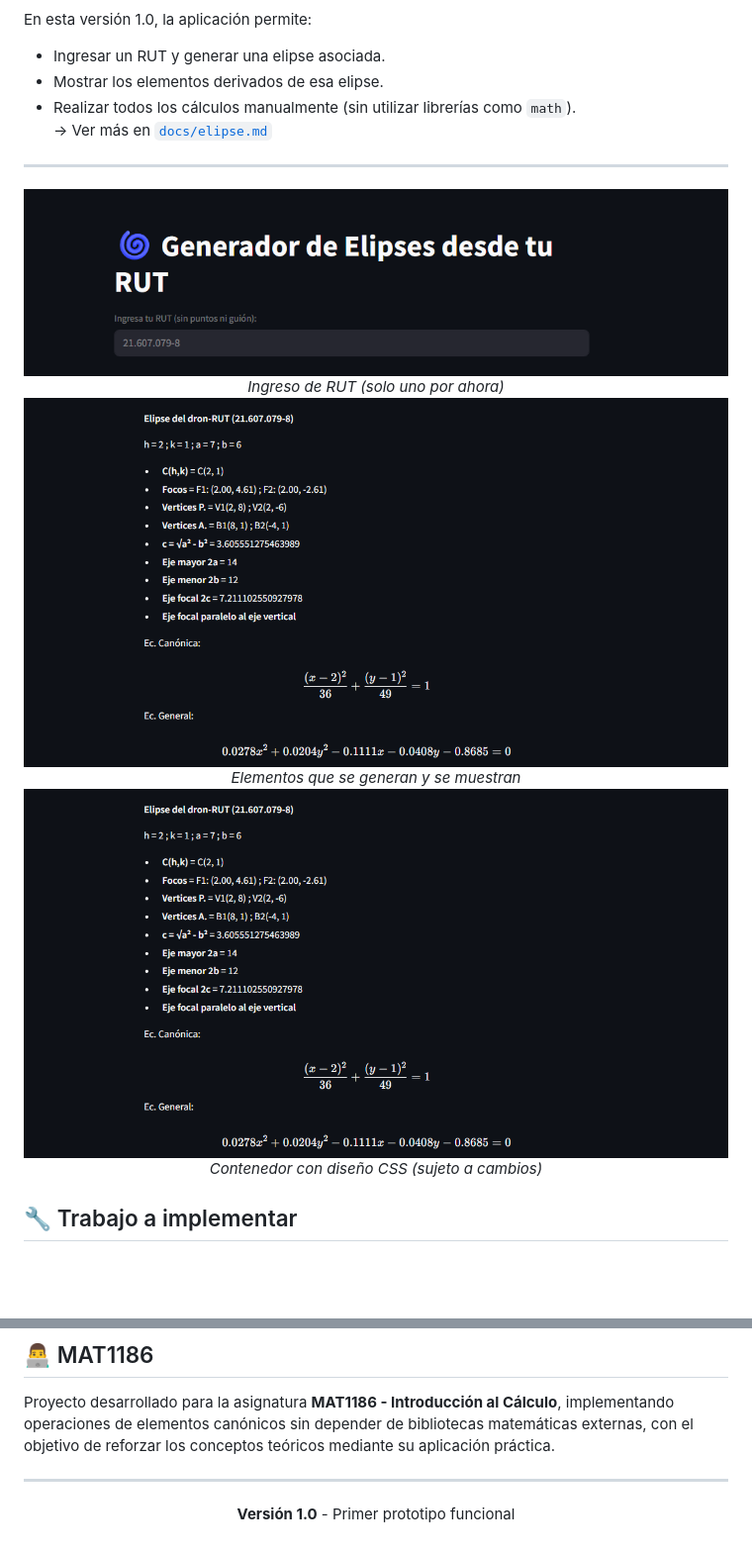
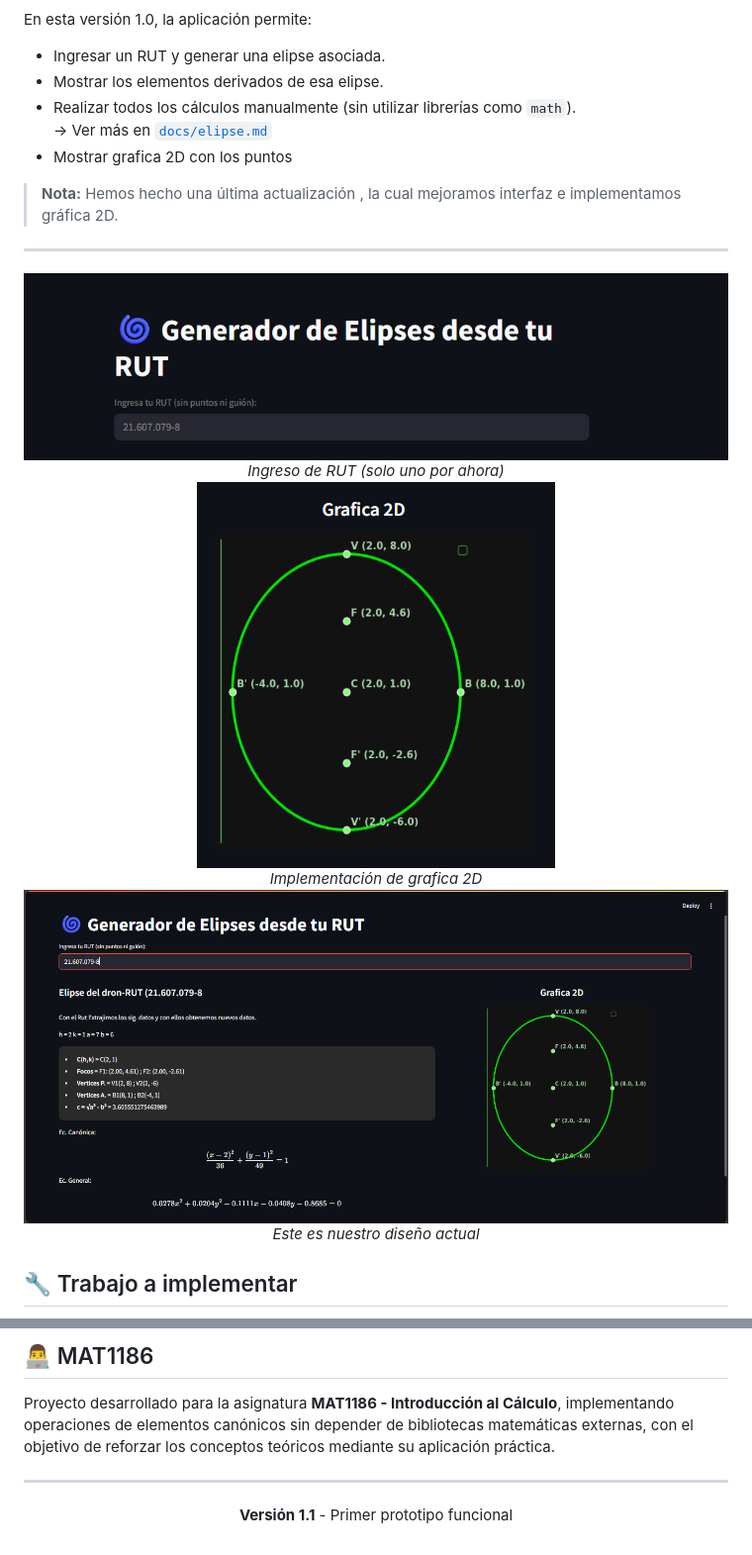
Before and after one commit to Yaninna137/p1_drones, a Markdown page: README.md, 2 parts joined by grey strips. Shown: that part at 99% size. Drawn GitHub-style; pictures changed too: assets/2D.png (added), assets/grafica2D.png (added); blank space fills up the shorter version.

Commit message:
Grafica 2D - Mejora de interfaz

```diff
--- a/README.md
+++ b/README.md
@@ -25,7 +25,9 @@ En esta versión 1.0, la aplicación permite:
 - Mostrar los elementos derivados de esa elipse.
 - Realizar todos los cálculos manualmente (sin utilizar librerías como `math`).
   → Ver más en [`docs/elipse.md`](docs/elipse.md)
+- Mostrar grafica 2D con los puntos
 
+> **Nota:** Hemos hecho una última actualización , la cual mejoramos interfaz e implementamos gráfica 2D.
 ---
 
 <div align="center">
@@ -33,17 +35,16 @@ En esta versión 1.0, la aplicación permite:
   <br/>
   <i>Ingreso de RUT (solo uno por ahora)</i>
 </div>
-
 <div align="center">
-  <img src="assets/Datos.png" alt="Elementos de la elipse" />
+  <img src="assets/2D.png" alt="Diseño del contenedor"/>
   <br/>
-  <i>Elementos que se generan y se muestran</i>
+  <i>Implementación de grafica 2D</i>
 </div>
 
 <div align="center">
-  <img src="assets/Datos.png" alt="Diseño del contenedor"/>
+  <img src="assets/grafica2D.png" alt="Diseño del contenedor"/>
   <br/>
-  <i>Contenedor con diseño CSS (sujeto a cambios)</i>
+  <i>Este es nuestro diseño actual </i>
 </div>
 
 ## 🔧 Trabajo a implementar
@@ -72,5 +73,5 @@ Proyecto desarrollado para la asignatura **MAT1186 - Introducción al Cálculo**
 ---
 
 <div align="center">
-  <p><strong>Versión 1.0</strong> - Primer prototipo funcional</p>
+  <p><strong>Versión 1.1</strong> - Primer prototipo funcional</p>
 </div>
```
Also changed, not shown: 2 other files.
